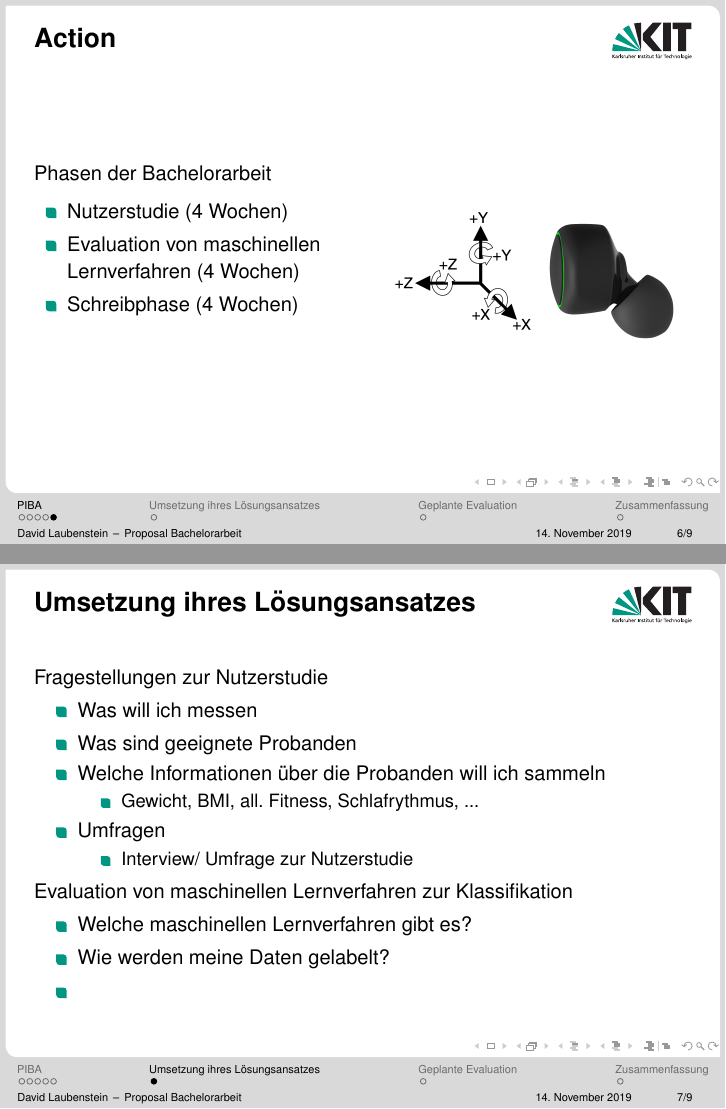
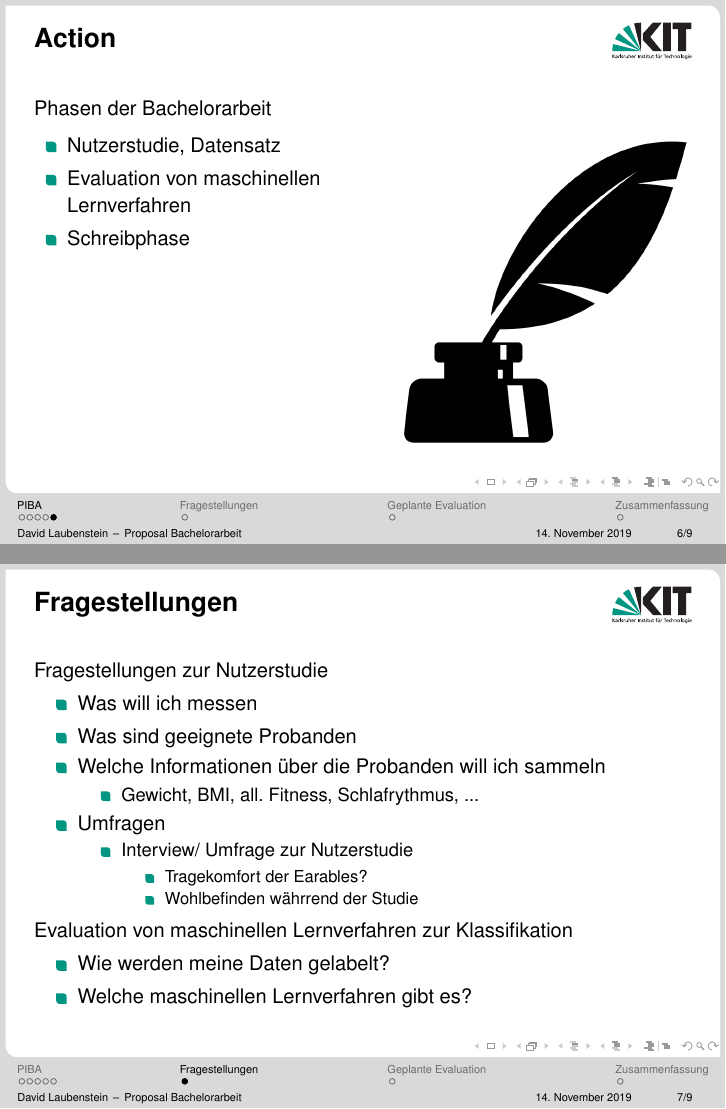
Before and after one commit to rocklyve/bachelor-thesis, LaTeX slides (Proposal/Proposal_David_Laubenstein.tex): pages 6 and 7 of 10 before the commit and pages 9 and 10 of 13 after it, joined at a grey line. Compiled offline with pdfLaTeX.

Commit message:
Add Proposal content

```diff
--- a/Proposal/Proposal_David_Laubenstein.tex
+++ b/Proposal/Proposal_David_Laubenstein.tex
@@ -56,7 +56,7 @@
 
 % the presentation starts here
 
-\title[Proposal Bachelorarbeit]{Proposal zur Bachelorarbeit:\\ Titel der Bachelorarbeit}
+\title[Proposal Bachelorarbeit]{Proposal: Klassifikation von respiratorischen Ereignissen mit Earables und maschinellem Lernen}
 \subtitle{Professor: Michael Beigl, Betreuer: Tobias Röddiger}
 \author{David Laubenstein}
 
@@ -119,21 +120,24 @@ Phasen der Bachelorarbeit
     \begin{columns}[T] % align columns
 	\begin{column}{.48\textwidth}
 	    \begin{itemize}
-	    	\item Nutzerstudie (4 Wochen)
-	    	\item Evaluation von maschinellen Lernverfahren (4 Wochen)
-	    	\item Schreibphase (4 Wochen)
+	    	\item Nutzerstudie, Datensatz
+	    	\item Evaluation von maschinellen Lernverfahren
+	    	\item Schreibphase
 	    \end{itemize}
 	\end{column}%
 	\hfill%
 	\begin{column}{.48\textwidth}
-	    \includegraphics[scale=0.25]{logos/esense2}
+		\includegraphics<1>[width=1.0\textwidth]{logos/esense2}
+		\includegraphics<2>[height=1.2\textwidth]{logos/smartphone}
+		\includegraphics<3>[width=1.0\textwidth]{logos/machineLearning}
+		\includegraphics<4>[width=1.0\textwidth]{logos/writeBA}
 	\end{column}%
     \end{columns}
 \end{frame}
 
 % ----------------------- 2. Folie Umsetzung ihres Lösungsansatzes -------------
-\section{Umsetzung ihres Lösungsansatzes}
-\begin{frame}{Umsetzung ihres Lösungsansatzes}
+\section{Fragestellungen}
+\begin{frame}{Fragestellungen}
 Fragestellungen zur Nutzerstudie
 \begin{itemize}
 	\item Was will ich messen
@@ -145,13 +149,16 @@ Fragestellungen zur Nutzerstudie
 	\item Umfragen
 	\begin{itemize}
 		\item Interview/ Umfrage zur Nutzerstudie
+		\begin{itemize}
+			\item Tragekomfort der Earables?
+			\item Wohlbefinden währrend der Studie
+		\end{itemize}
 	\end{itemize}
 \end{itemize}
 Evaluation von maschinellen Lernverfahren zur Klassifikation
 \begin{itemize}
+	\item Wie werden meine Daten gelabelt?
 	\item Welche maschinellen Lernverfahren gibt es?
-	\item Wie werden meine Daten gelabelt?
-	\item
 \end{itemize}
 \end{frame}
 
```
Also changed, not shown: Proposal/Proposal_David_Laubenstein.pdf, Proposal/logos/machineLearning.jpeg (added), Proposal/logos/smartphone.png (added), Proposal/logos/smartphone2.png (added), Proposal/logos/writeBA.png (added), Proposal/Proposal_David_Laubenstein.tex (15 more changed lines), 3 other files.
